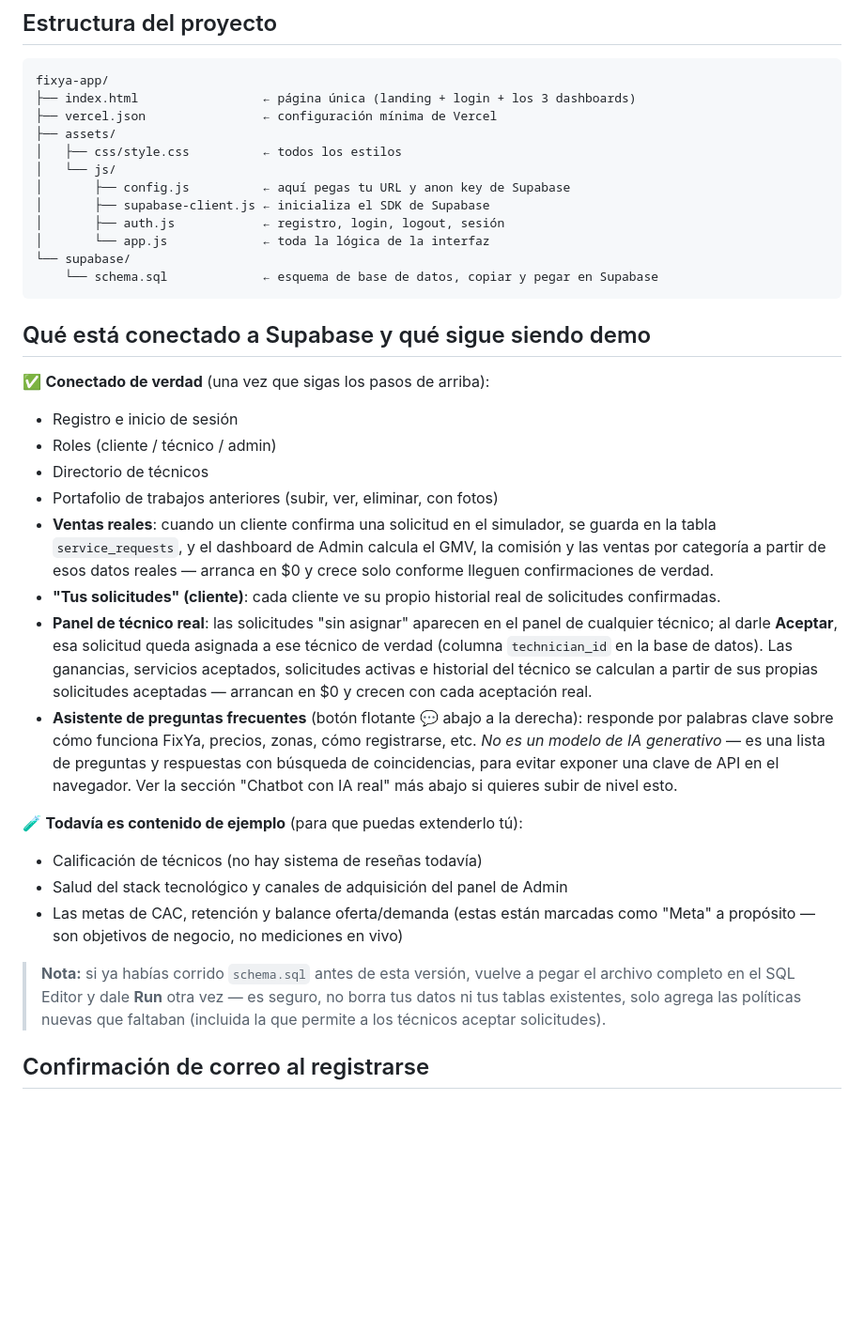
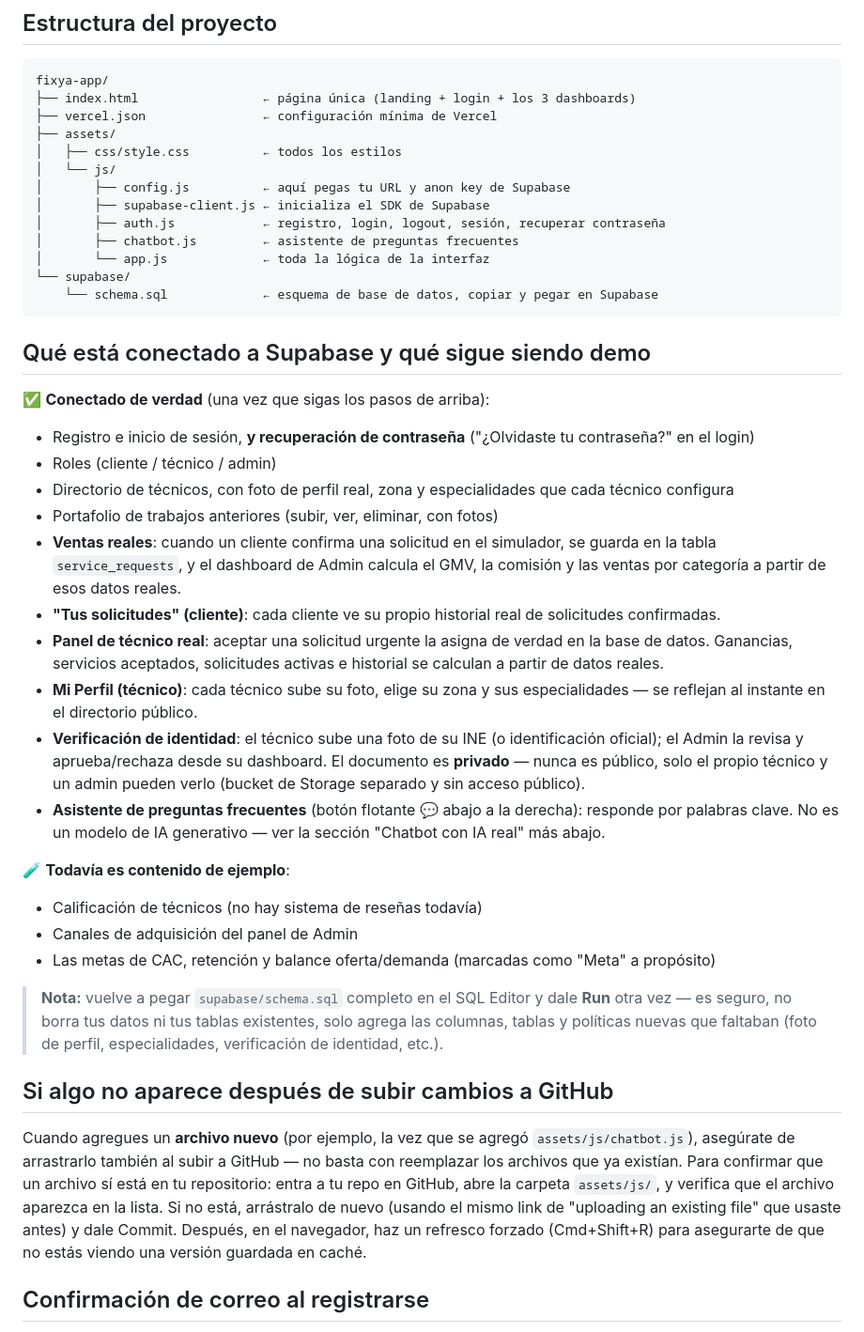
Before and after one commit to 2213017239-hue/FIXYA-APP, a Markdown page: README.md, the part around one of its changes. Shown at 94% size. Rendered like a GitHub page; blank space fills up the shorter version.

```diff
--- a/README.md
+++ b/README.md
@@ -78,7 +78,8 @@ fixya-app/
 │   └── js/
 │       ├── config.js          ← aquí pegas tu URL y anon key de Supabase
 │       ├── supabase-client.js ← inicializa el SDK de Supabase
-│       ├── auth.js            ← registro, login, logout, sesión
+│       ├── auth.js            ← registro, login, logout, sesión, recuperar contraseña
+│       ├── chatbot.js         ← asistente de preguntas frecuentes
 │       └── app.js             ← toda la lógica de la interfaz
 └── supabase/
     └── schema.sql             ← esquema de base de datos, copiar y pegar en Supabase
@@ -87,21 +88,27 @@ fixya-app/
 ## Qué está conectado a Supabase y qué sigue siendo demo
 
 ✅ **Conectado de verdad** (una vez que sigas los pasos de arriba):
-- Registro e inicio de sesión
+- Registro e inicio de sesión, **y recuperación de contraseña** ("¿Olvidaste tu contraseña?" en el login)
 - Roles (cliente / técnico / admin)
-- Directorio de técnicos
+- Directorio de técnicos, con foto de perfil real, zona y especialidades que cada técnico configura
 - Portafolio de trabajos anteriores (subir, ver, eliminar, con fotos)
-- **Ventas reales**: cuando un cliente confirma una solicitud en el simulador, se guarda en la tabla `service_requests`, y el dashboard de Admin calcula el GMV, la comisión y las ventas por categoría a partir de esos datos reales — arranca en $0 y crece solo conforme lleguen confirmaciones de verdad.
+- **Ventas reales**: cuando un cliente confirma una solicitud en el simulador, se guarda en la tabla `service_requests`, y el dashboard de Admin calcula el GMV, la comisión y las ventas por categoría a partir de esos datos reales.
 - **"Tus solicitudes" (cliente)**: cada cliente ve su propio historial real de solicitudes confirmadas.
-- **Panel de técnico real**: las solicitudes "sin asignar" aparecen en el panel de cualquier técnico; al darle **Aceptar**, esa solicitud queda asignada a ese técnico de verdad (columna `technician_id` en la base de datos). Las ganancias, servicios aceptados, solicitudes activas e historial del técnico se calculan a partir de sus propias solicitudes aceptadas — arrancan en $0 y crecen con cada aceptación real.
-- **Asistente de preguntas frecuentes** (botón flotante 💬 abajo a la derecha): responde por palabras clave sobre cómo funciona FixYa, precios, zonas, cómo registrarse, etc. *No es un modelo de IA generativo* — es una lista de preguntas y respuestas con búsqueda de coincidencias, para evitar exponer una clave de API en el navegador. Ver la sección "Chatbot con IA real" más abajo si quieres subir de nivel esto.
+- **Panel de técnico real**: aceptar una solicitud urgente la asigna de verdad en la base de datos. Ganancias, servicios aceptados, solicitudes activas e historial se calculan a partir de datos reales.
+- **Mi Perfil (técnico)**: cada técnico sube su foto, elige su zona y sus especialidades — se reflejan al instante en el directorio público.
+- **Verificación de identidad**: el técnico sube una foto de su INE (o identificación oficial); el Admin la revisa y aprueba/rechaza desde su dashboard. El documento es **privado** — nunca es público, solo el propio técnico y un admin pueden verlo (bucket de Storage separado y sin acceso público).
+- **Asistente de preguntas frecuentes** (botón flotante 💬 abajo a la derecha): responde por palabras clave. No es un modelo de IA generativo — ver la sección "Chatbot con IA real" más abajo.
 
-🧪 **Todavía es contenido de ejemplo** (para que puedas extenderlo tú):
+🧪 **Todavía es contenido de ejemplo**:
 - Calificación de técnicos (no hay sistema de reseñas todavía)
-- Salud del stack tecnológico y canales de adquisición del panel de Admin
-- Las metas de CAC, retención y balance oferta/demanda (estas están marcadas como "Meta" a propósito — son objetivos de negocio, no mediciones en vivo)
+- Canales de adquisición del panel de Admin
+- Las metas de CAC, retención y balance oferta/demanda (marcadas como "Meta" a propósito)
 
-> **Nota:** si ya habías corrido `schema.sql` antes de esta versión, vuelve a pegar el archivo completo en el SQL Editor y dale **Run** otra vez — es seguro, no borra tus datos ni tus tablas existentes, solo agrega las políticas nuevas que faltaban (incluida la que permite a los técnicos aceptar solicitudes).
+> **Nota:** vuelve a pegar `supabase/schema.sql` completo en el SQL Editor y dale **Run** otra vez — es seguro, no borra tus datos ni tus tablas existentes, solo agrega las columnas, tablas y políticas nuevas que faltaban (foto de perfil, especialidades, verificación de identidad, etc.).
+
+## Si algo no aparece después de subir cambios a GitHub
+
+Cuando agregues un **archivo nuevo** (por ejemplo, la vez que se agregó `assets/js/chatbot.js`), asegúrate de arrastrarlo también al subir a GitHub — no basta con reemplazar los archivos que ya existían. Para confirmar que un archivo sí está en tu repositorio: entra a tu repo en GitHub, abre la carpeta `assets/js/`, y verifica que el archivo aparezca en la lista. Si no está, arrástralo de nuevo (usando el mismo link de "uploading an existing file" que usaste antes) y dale Commit. Después, en el navegador, haz un refresco forzado (Cmd+Shift+R) para asegurarte de que no estás viendo una versión guardada en caché.
 
 ## Confirmación de correo al registrarse
 
```
Also changed, not shown: other parts of README.md (+1 -1 lines).
